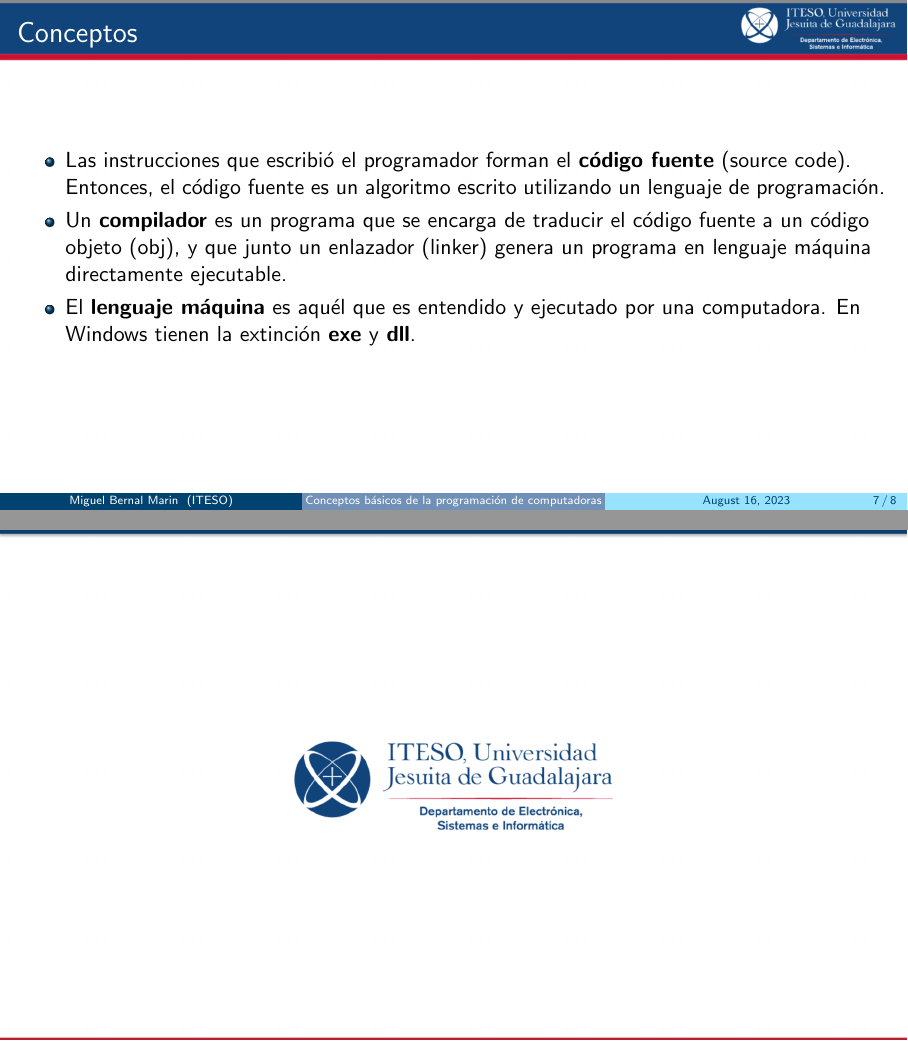
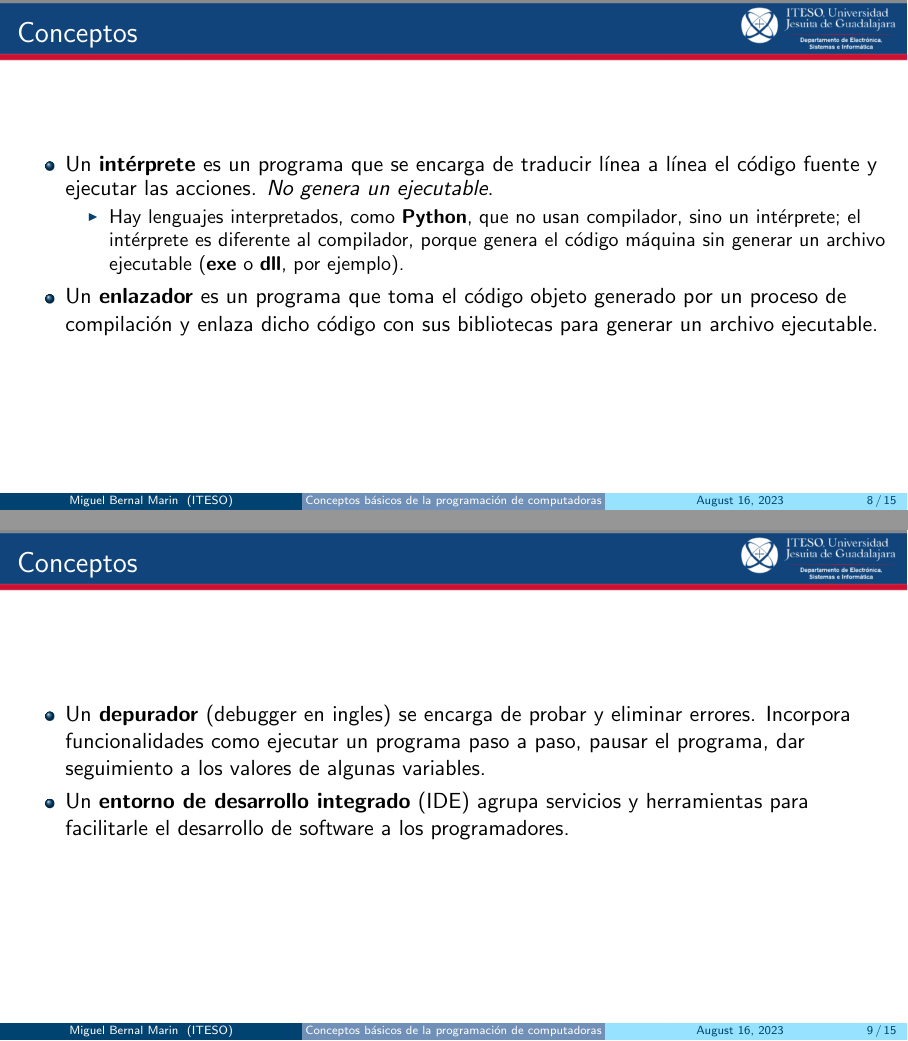
Before and after one commit to miguelinux/materia-ayp, LaTeX slides (slides/011-Conceptos-basicos-definiciones/011-Conceptos-basicos-definiciones.tex, which reads slides/011-Conceptos-basicos-definiciones/contenido.tex): pages 25 and 26 of 26 before the commit and pages 29 and 31 of 45 after it, joined at a grey line. Compiled offline with pdfLaTeX.

Commit message:
Terminando conceptos básicos

```diff
--- a/slides/011-Conceptos-basicos-definiciones/contenido.tex
+++ b/slides/011-Conceptos-basicos-definiciones/contenido.tex
@@ -74,14 +74,44 @@
     \item Las instrucciones que escribió el programador forman el
       \textbf{código fuente} (source code). Entonces, el código fuente es un
       algoritmo escrito utilizando un lenguaje de programación.
-
+    \pausa
     \item Un \textbf{compilador} es un programa que se encarga de traducir
       el código fuente a un código objeto (obj), y que junto un enlazador
       (linker) genera un programa en lenguaje máquina directamente ejecutable.
-
+    \pausa
     \item El \textbf{lenguaje máquina} es aquél que es entendido y ejecutado
       por una computadora. En Windows tienen la extinción \textbf{exe} y
       \textbf{dll}.
-
   \end{itemize}
 \end{frame}
+
+\begin{frame}[c]{Conceptos}
+  \begin{itemize}
+    \item Un \textbf{intérprete} es un programa que se encarga de traducir
+      línea a línea el código fuente y ejecutar las acciones. \emph{No genera
+      un ejecutable}.
+      \begin{itemize}
+        \item Hay lenguajes interpretados, como \textbf{Python}, que no usan
+          compilador, sino un intérprete; el intérprete es diferente al
+          compilador, porque genera el código máquina sin generar un archivo
+          ejecutable (\textbf{exe} o \textbf{dll}, por ejemplo).
+      \end{itemize}
+    \pausa
+    \item Un \textbf{enlazador} es un programa que toma el código objeto
+      generado por un proceso de compilación y enlaza dicho código con sus
+      bibliotecas para generar un archivo ejecutable.
+  \end{itemize}
+\end{frame}
+
+\begin{frame}[c]{Conceptos}
+  \begin{itemize}
+    \item Un \textbf{depurador} (debugger en ingles) se encarga de probar y
+      eliminar errores. Incorpora funcionalidades como ejecutar un programa
+      paso a paso, pausar el programa, dar seguimiento a los valores de
+      algunas variables.
+    \pausa
+    \item Un \textbf{entorno de desarrollo integrado} (IDE) agrupa servicios y
+      herramientas para facilitarle el desarrollo de software a los
+      programadores.
+  \end{itemize}
+\end{frame}
@@ -87,0 +137,2 @@
+\begin{frame}[c]{Conceptos}
+  \begin{itemize}
@@ -87,0 +142 @@
+    \pausa
```
Also changed, not shown: slides/img/011_compilador_interprete.png (added), slides/img/011_fuente_objeto_ejecutable.png (added), slides/011-Conceptos-basicos-definiciones/contenido.tex (42 more changed lines).
